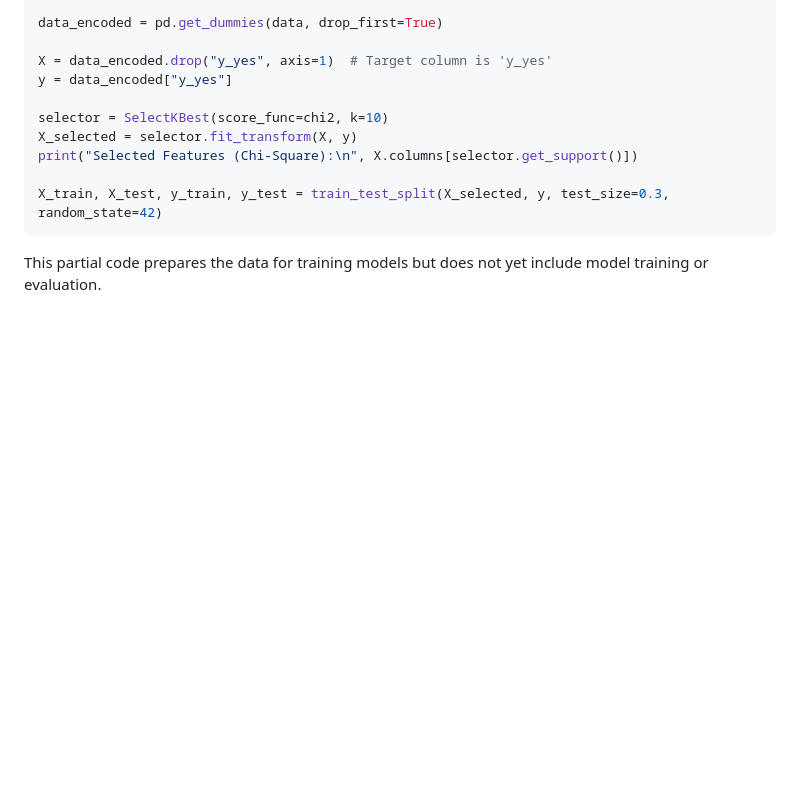
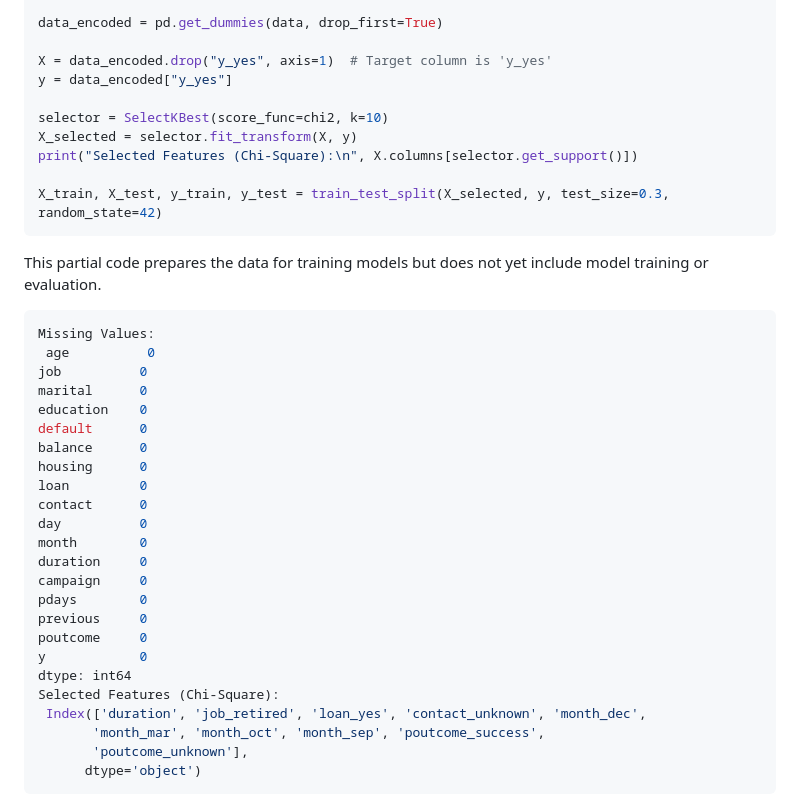
Before and after one commit to RAHULKRISHNAKR/Bank-Customer-Behaviour, a Markdown page: README.md, the part around the change. Rendered like a GitHub page; blank space fills up the shorter version.

````diff
--- a/README.md
+++ b/README.md
@@ -109,3 +109,30 @@ print("Selected Features (Chi-Square):\n", X.columns[selector.get_support()])
 X_train, X_test, y_train, y_test = train_test_split(X_selected, y, test_size=0.3, random_state=42)
 ```
 This partial code prepares the data for training models but does not yet include model training or evaluation.
+
+```python
+Missing Values:
+ age          0
+job          0
+marital      0
+education    0
+default      0
+balance      0
+housing      0
+loan         0
+contact      0
+day          0
+month        0
+duration     0
+campaign     0
+pdays        0
+previous     0
+poutcome     0
+y            0
+dtype: int64
+Selected Features (Chi-Square):
+ Index(['duration', 'job_retired', 'loan_yes', 'contact_unknown', 'month_dec',
+       'month_mar', 'month_oct', 'month_sep', 'poutcome_success',
+       'poutcome_unknown'],
+      dtype='object')
+```
````
